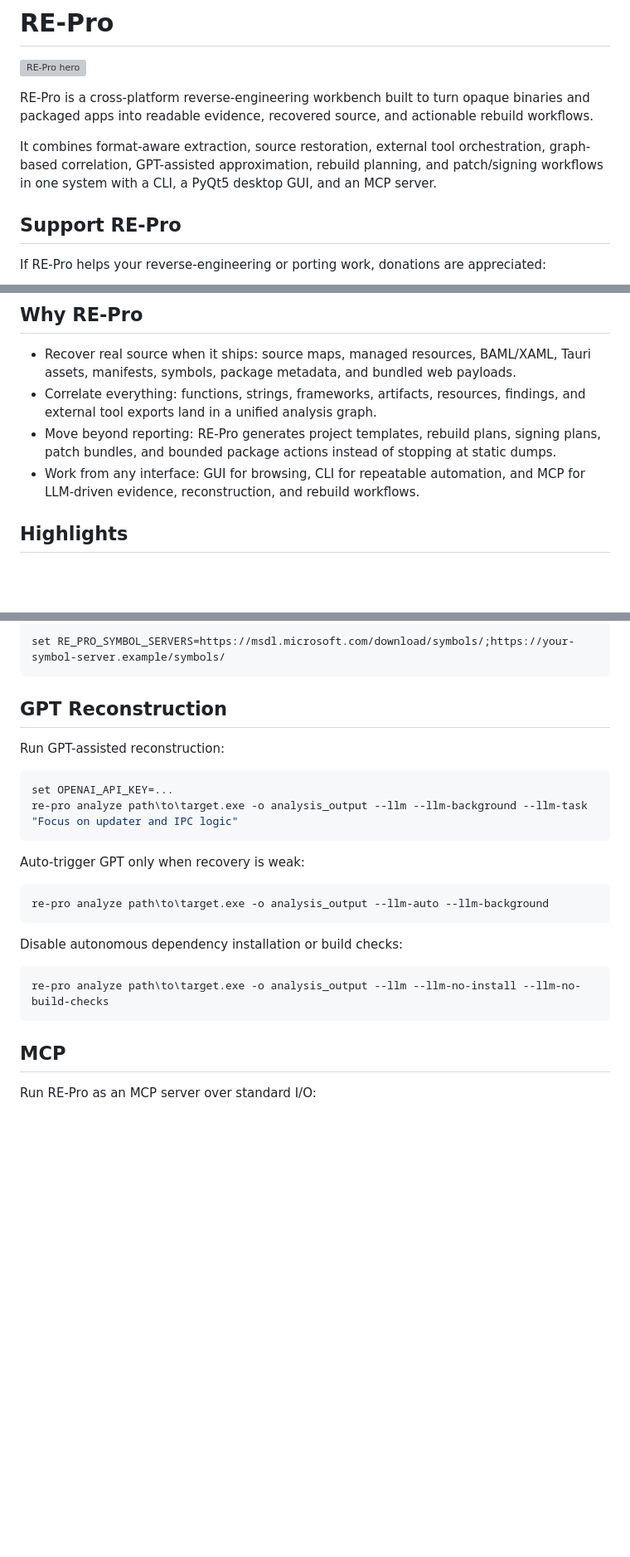
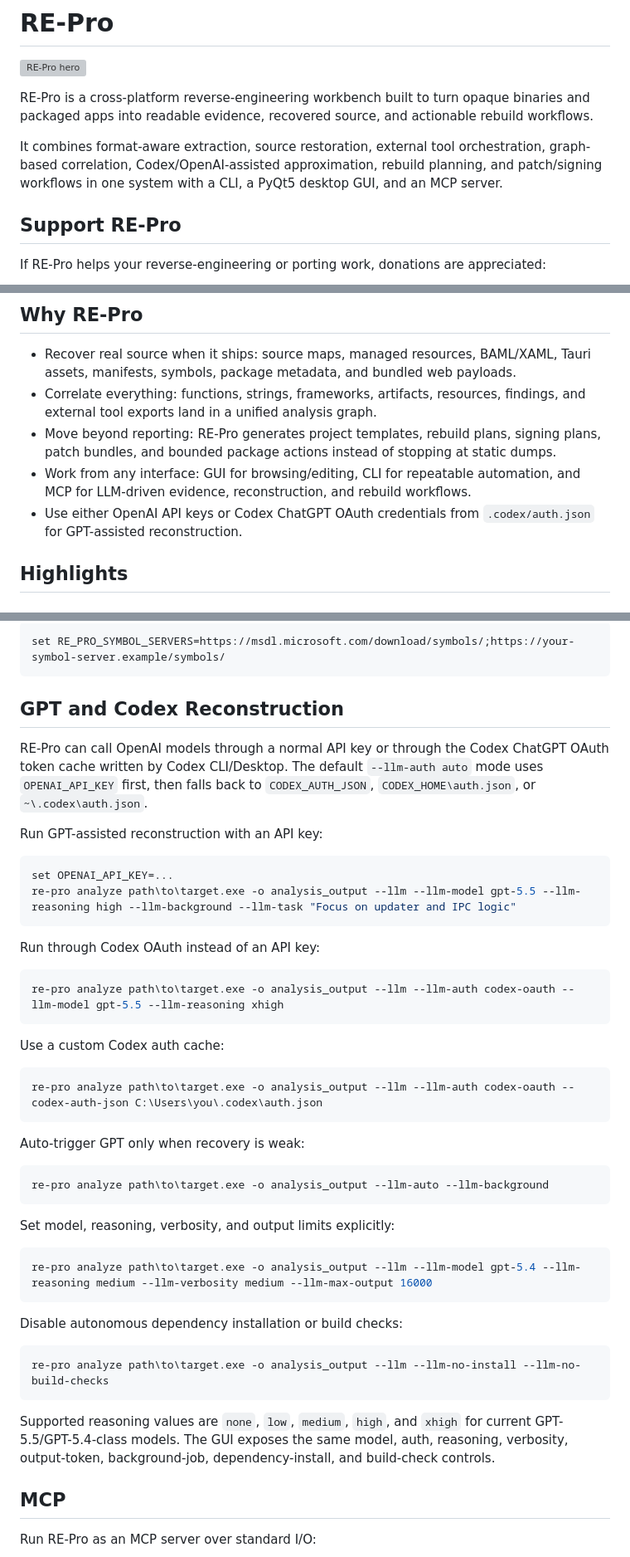
Before and after one commit to js360000/RE-Pro, a Markdown page: README.md, 3 parts joined by grey strips. Shown at 83% size. Drawn GitHub-style; blank space fills up the shorter version; grey boxes are pictures that could not be loaded.

````diff
--- a/README.md
+++ b/README.md
@@ -4,7 +4,7 @@
 
 RE-Pro is a cross-platform reverse-engineering workbench built to turn opaque binaries and packaged apps into readable evidence, recovered source, and actionable rebuild workflows.
 
-It combines format-aware extraction, source restoration, external tool orchestration, graph-based correlation, GPT-assisted approximation, rebuild planning, and patch/signing workflows in one system with a CLI, a PyQt5 desktop GUI, and an MCP server.
+It combines format-aware extraction, source restoration, external tool orchestration, graph-based correlation, Codex/OpenAI-assisted approximation, rebuild planning, and patch/signing workflows in one system with a CLI, a PyQt5 desktop GUI, and an MCP server.
 
 ## Support RE-Pro
 
@@ -17,7 +17,8 @@ Bitcoin: `bc1qzyzwkfgfkeu3v44edwxaw0pre2fdvl6nd8hv0w`
 - Recover real source when it ships: source maps, managed resources, BAML/XAML, Tauri assets, manifests, symbols, package metadata, and bundled web payloads.
 - Correlate everything: functions, strings, frameworks, artifacts, resources, findings, and external tool exports land in a unified analysis graph.
 - Move beyond reporting: RE-Pro generates project templates, rebuild plans, signing plans, patch bundles, and bounded package actions instead of stopping at static dumps.
-- Work from any interface: GUI for browsing, CLI for repeatable automation, and MCP for LLM-driven evidence, reconstruction, and rebuild workflows.
+- Work from any interface: GUI for browsing/editing, CLI for repeatable automation, and MCP for LLM-driven evidence, reconstruction, and rebuild workflows.
+- Use either OpenAI API keys or Codex ChatGPT OAuth credentials from `.codex/auth.json` for GPT-assisted reconstruction.
 
 ## Highlights
 
@@ -148,13 +193,27 @@ For remote symbol acquisition, RE-Pro uses Microsoft’s public symbol server by
 set RE_PRO_SYMBOL_SERVERS=https://msdl.microsoft.com/download/symbols/;https://your-symbol-server.example/symbols/
 ```
 
-## GPT Reconstruction
+## GPT and Codex Reconstruction
 
-Run GPT-assisted reconstruction:
+RE-Pro can call OpenAI models through a normal API key or through the Codex ChatGPT OAuth token cache written by Codex CLI/Desktop. The default `--llm-auth auto` mode uses `OPENAI_API_KEY` first, then falls back to `CODEX_AUTH_JSON`, `CODEX_HOME\auth.json`, or `~\.codex\auth.json`.
+
+Run GPT-assisted reconstruction with an API key:
 
 ```bash
 set OPENAI_API_KEY=...
-re-pro analyze path\to\target.exe -o analysis_output --llm --llm-background --llm-task "Focus on updater and IPC logic"
+re-pro analyze path\to\target.exe -o analysis_output --llm --llm-model gpt-5.5 --llm-reasoning high --llm-background --llm-task "Focus on updater and IPC logic"
+```
+
+Run through Codex OAuth instead of an API key:
+
+```bash
+re-pro analyze path\to\target.exe -o analysis_output --llm --llm-auth codex-oauth --llm-model gpt-5.5 --llm-reasoning xhigh
+```
+
+Use a custom Codex auth cache:
+
+```bash
+re-pro analyze path\to\target.exe -o analysis_output --llm --llm-auth codex-oauth --codex-auth-json C:\Users\you\.codex\auth.json
 ```
 
 Auto-trigger GPT only when recovery is weak:
@@ -163,11 +222,19 @@ Auto-trigger GPT only when recovery is weak:
 re-pro analyze path\to\target.exe -o analysis_output --llm-auto --llm-background
 ```
 
+Set model, reasoning, verbosity, and output limits explicitly:
+
+```bash
+re-pro analyze path\to\target.exe -o analysis_output --llm --llm-model gpt-5.4 --llm-reasoning medium --llm-verbosity medium --llm-max-output 16000
+```
+
 Disable autonomous dependency installation or build checks:
 
 ```bash
 re-pro analyze path\to\target.exe -o analysis_output --llm --llm-no-install --llm-no-build-checks
 ```
+
+Supported reasoning values are `none`, `low`, `medium`, `high`, and `xhigh` for current GPT-5.5/GPT-5.4-class models. The GUI exposes the same model, auth, reasoning, verbosity, output-token, background-job, dependency-install, and build-check controls.
 
 ## MCP
 
````
Also changed, not shown: other parts of README.md (+57 -4 lines).
